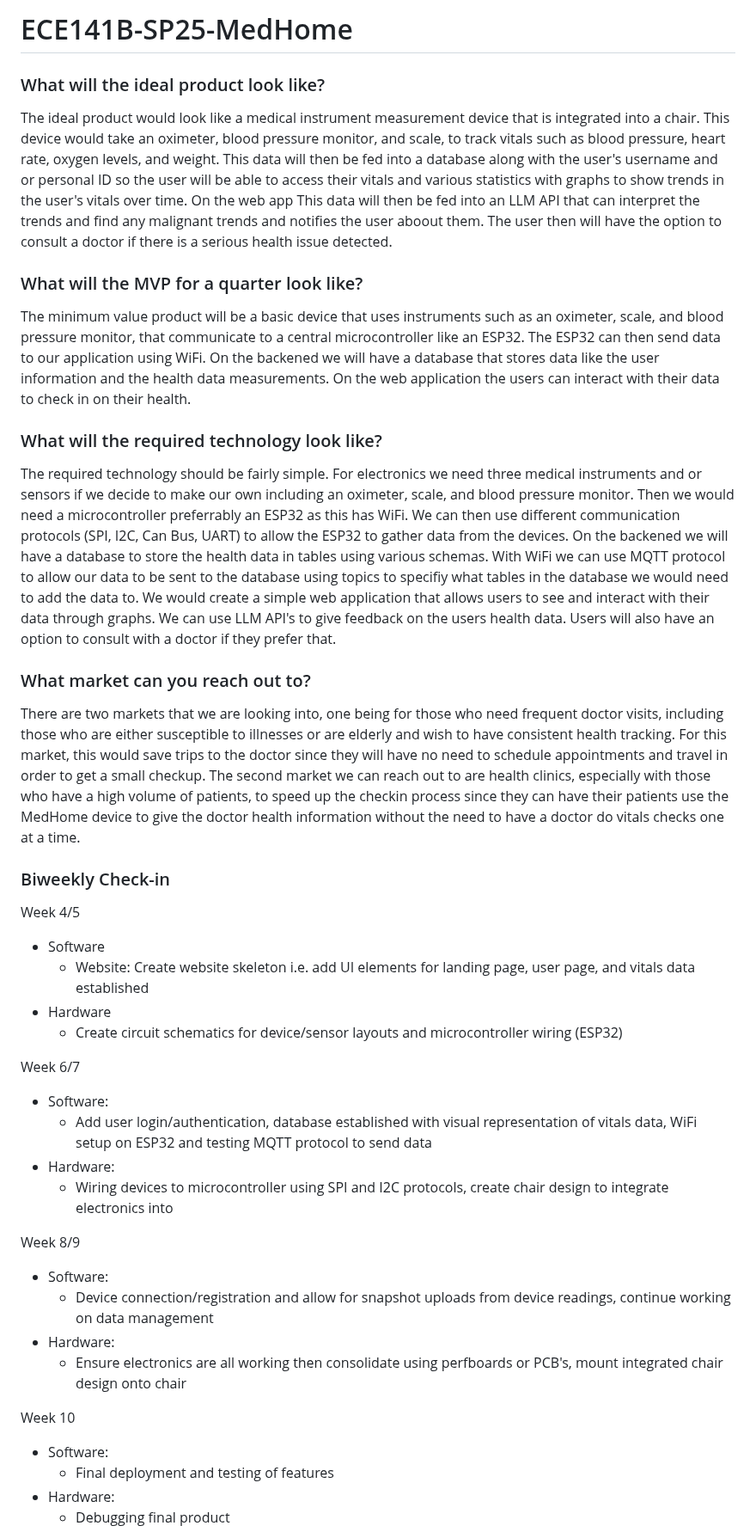
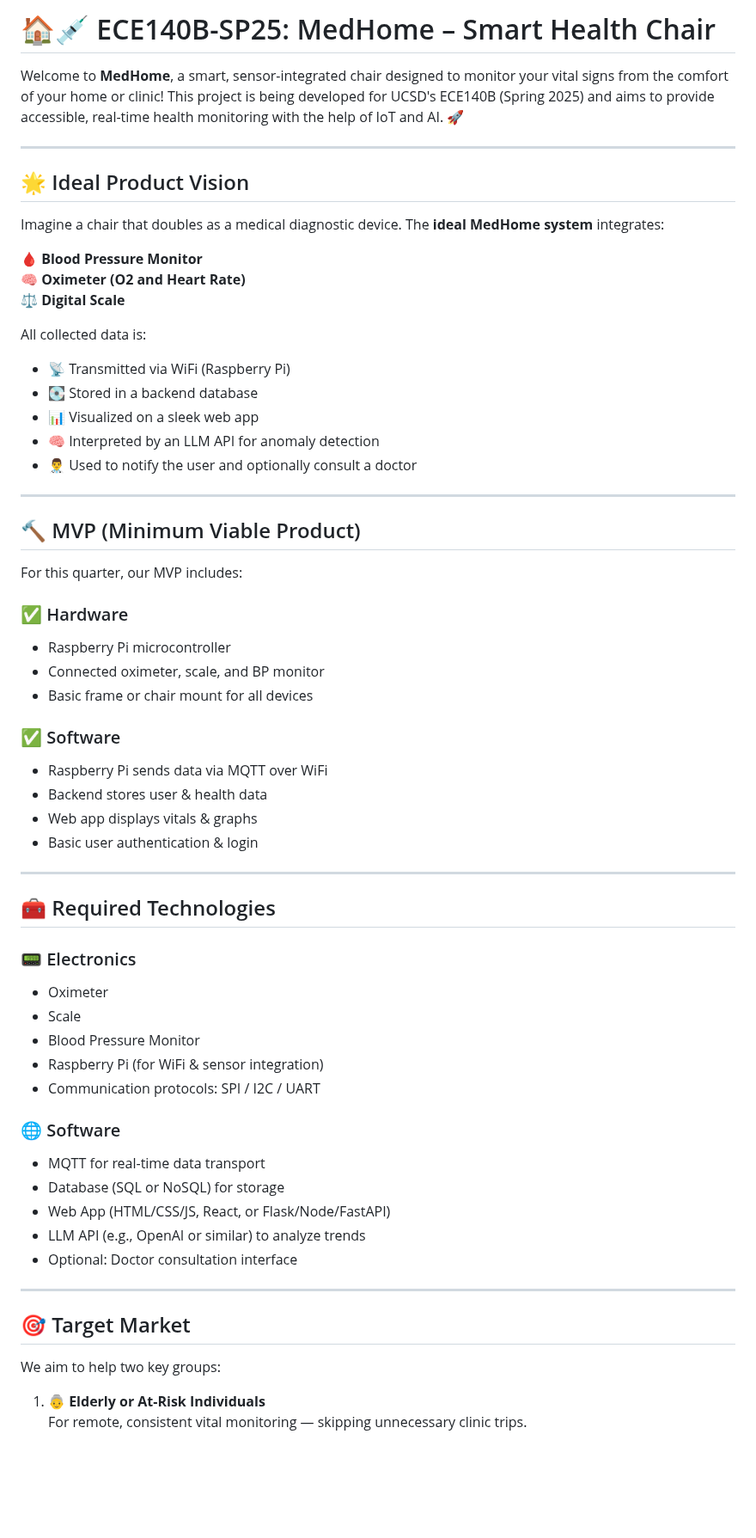
Before and after one commit to UCSD-ECE140/ECE140B-SP25-MedHome, a Markdown page: README.md, the part around one of its changes. Shown at 86% size. Drawn GitHub-style; blank space fills up the shorter version.

```diff
--- a/README.md
+++ b/README.md
@@ -1,42 +1,66 @@
-# ECE141B-SP25-MedHome
+# 🏠💉 ECE140B-SP25: MedHome – Smart Health Chair
 
-### What will the ideal product look like? <br>
-The ideal product would look like a medical instrument measurement device that is integrated into a chair. This device would take an oximeter, blood pressure monitor, and scale, to track vitals such as blood pressure, heart rate, oxygen levels, and weight. This data will then be fed into a database along with the user's username and or personal ID so the user will be able to access their vitals and various statistics with graphs to show trends in the user's vitals over time. On the web app This data will then be fed into an LLM API that can interpret the trends and find any malignant trends and notifies the user aboout them. The user then will have the option to consult a doctor if there is a serious health issue detected.
+Welcome to **MedHome**, a smart, sensor-integrated chair designed to monitor your vital signs from the comfort of your home or clinic! This project is being developed for UCSD's ECE140B (Spring 2025) and aims to provide accessible, real-time health monitoring with the help of IoT and AI. 🚀
 
+---
 
-### What will the MVP for a quarter look like? <br>
-The minimum value product will be a basic device that uses instruments such as an oximeter, scale, and blood pressure monitor, that communicate to a central microcontroller like an ESP32. The ESP32 can then send data to our application using WiFi. On the backened we will have a database that stores data like the user information and the health data measurements. On the web application the users can interact with their data to check in on their health.
+## 🌟 Ideal Product Vision
 
+Imagine a chair that doubles as a medical diagnostic device. The **ideal MedHome system** integrates:
 
-### What will the required technology look like? <br>
-The required technology should be fairly simple. For electronics we need three medical instruments and or sensors if we decide to make our own including an oximeter, scale, and blood pressure monitor. Then we would need a microcontroller preferrably an ESP32 as this has WiFi. We can then use different communication protocols (SPI, I2C, Can Bus, UART) to allow the ESP32 to gather data from the devices. On the backened we will have a database to store the health data in tables using various schemas. With WiFi we can use MQTT protocol to allow our data to be sent to the database using topics to specifiy what tables in the database we would need to add the data to. We would create a simple web application that allows users to see and interact with their data through graphs. We can use LLM API's to give feedback on the users health data. Users will also have an option to consult with a doctor if they prefer that.
+🩸 **Blood Pressure Monitor**
+🧠 **Oximeter (O2 and Heart Rate)**
+⚖️ **Digital Scale**
 
+All collected data is:
 
-### What market can you reach out to? <br>
-There are two markets that we are looking into, one being for those who need frequent doctor visits, including those who are either susceptible to illnesses or are elderly and wish to have consistent health tracking. For this market, this would save trips to the doctor since they will have no need to schedule appointments and travel in order to get a small checkup. The second market we can reach out to are health clinics, especially with those who have a high volume of patients, to speed up the checkin process since they can have their patients use the MedHome device to give the doctor health information without the need to have a doctor do vitals checks one at a time.
+- 📡 Transmitted via WiFi (Raspberry Pi)
+- 💽 Stored in a backend database
+- 📊 Visualized on a sleek web app
+- 🧠 Interpreted by an LLM API for anomaly detection
+- 👨‍⚕️ Used to notify the user and optionally consult a doctor
 
-### Biweekly Check-in
-Week 4/5
-- Software
-  - Website: Create website skeleton i.e. add UI elements for landing page, user page, and vitals data established
-- Hardware
-  - Create circuit schematics for device/sensor layouts and microcontroller wiring (ESP32)
+---
 
-Week 6/7
-- Software:
-  - Add user login/authentication, database established with visual representation of vitals data, WiFi setup on ESP32 and testing MQTT protocol to send data
-- Hardware:
-  - Wiring devices to microcontroller using SPI and I2C protocols, create chair design to integrate electronics into
+## 🔨 MVP (Minimum Viable Product)
 
-Week 8/9
-- Software:
-  - Device connection/registration and allow for snapshot uploads from device readings, continue working on data management
-- Hardware:
-  - Ensure electronics are all working then consolidate using perfboards or PCB's, mount integrated chair design onto chair
+For this quarter, our MVP includes:
 
-Week 10
-- Software:
-  - Final deployment and testing of features
-- Hardware:
-  - Debugging final product
+### ✅ Hardware
+- Raspberry Pi microcontroller
+- Connected oximeter, scale, and BP monitor
+- Basic frame or chair mount for all devices
 
+### ✅ Software
+- Raspberry Pi sends data via MQTT over WiFi
+- Backend stores user & health data
+- Web app displays vitals & graphs
+- Basic user authentication & login
+
+---
+
+## 🧰 Required Technologies
+
+### 📟 Electronics
+- Oximeter
+- Scale
+- Blood Pressure Monitor
+- Raspberry Pi (for WiFi & sensor integration)
+- Communication protocols: SPI / I2C / UART
+
+### 🌐 Software
+- MQTT for real-time data transport
+- Database (SQL or NoSQL) for storage
+- Web App (HTML/CSS/JS, React, or Flask/Node/FastAPI)
+- LLM API (e.g., OpenAI or similar) to analyze trends
+- Optional: Doctor consultation interface
+
+---
+
+## 🎯 Target Market
+
+We aim to help two key groups:
+
+1. 👵 **Elderly or At-Risk Individuals**
+   For remote, consistent vital monitoring — skipping unnecessary clinic trips.
+
```
Also changed, not shown: other parts of README.md (+59 -0 lines).
